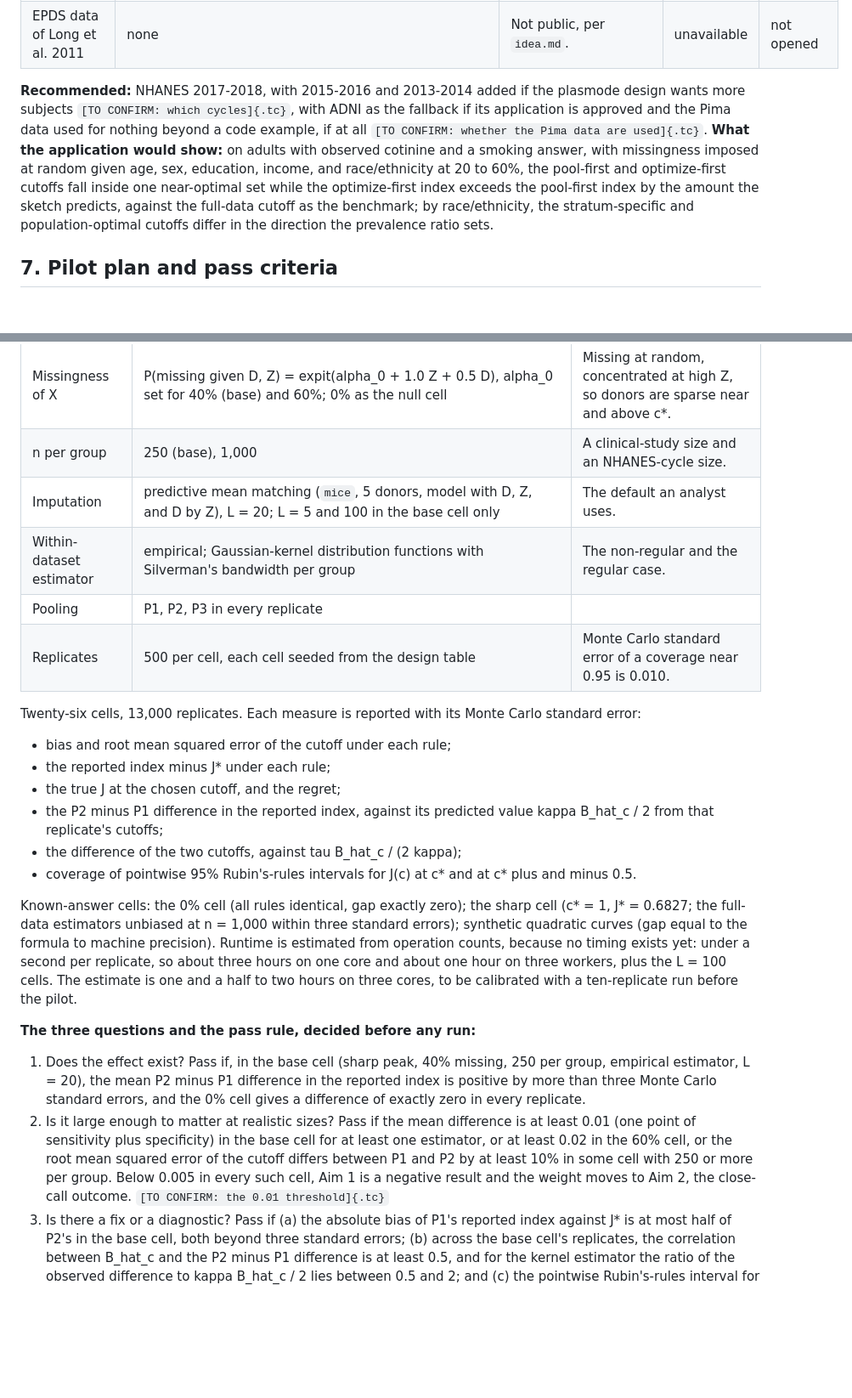
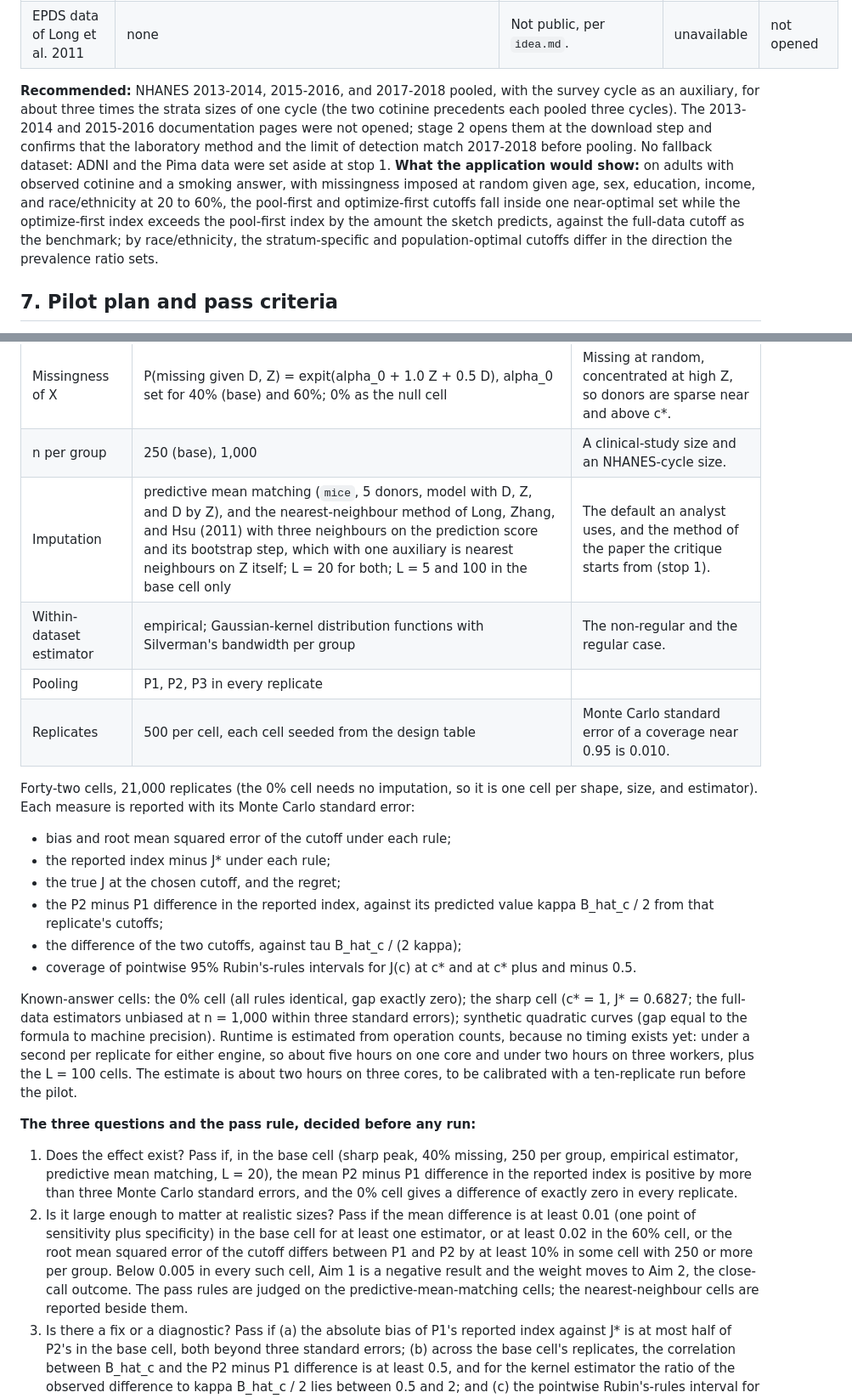
Before and after one commit to tgrimes/pool-first-or-optimize-first, a Markdown page: proposal.md, 2 parts joined by grey strips. Shown at 85% size. GitHub-like rendering; blank space fills up the shorter version.

```diff
--- a/proposal.md
+++ b/proposal.md
@@ -86,7 +86,7 @@ Searches are logged in `log/01-idea-review.md`.
 | Pima Indians Diabetes (`mlbench`) | CRAN reference page for `PimaIndiansDiabetes` | 768 observations, 9 variables; `PimaIndiansDiabetes2` sets zero glucose, pressure, triceps, insulin, and mass to NA; counts not on the page; the original UCI source no longer serves the data; package not in the project library. | verify | 2026-10-28 |
 | EPDS data of Long et al. 2011 | none | Not public, per `idea.md`. | unavailable | not opened |
 
-**Recommended:** NHANES 2017-2018, with 2015-2016 and 2013-2014 added if the plasmode design wants more subjects `[TO CONFIRM: which cycles]{.tc}`, with ADNI as the fallback if its application is approved and the Pima data used for nothing beyond a code example, if at all `[TO CONFIRM: whether the Pima data are used]{.tc}`. **What the application would show:** on adults with observed cotinine and a smoking answer, with missingness imposed at random given age, sex, education, income, and race/ethnicity at 20 to 60%, the pool-first and optimize-first cutoffs fall inside one near-optimal set while the optimize-first index exceeds the pool-first index by the amount the sketch predicts, against the full-data cutoff as the benchmark; by race/ethnicity, the stratum-specific and population-optimal cutoffs differ in the direction the prevalence ratio sets.
+**Recommended:** NHANES 2013-2014, 2015-2016, and 2017-2018 pooled, with the survey cycle as an auxiliary, for about three times the strata sizes of one cycle (the two cotinine precedents each pooled three cycles). The 2013-2014 and 2015-2016 documentation pages were not opened; stage 2 opens them at the download step and confirms that the laboratory method and the limit of detection match 2017-2018 before pooling. No fallback dataset: ADNI and the Pima data were set aside at stop 1. **What the application would show:** on adults with observed cotinine and a smoking answer, with missingness imposed at random given age, sex, education, income, and race/ethnicity at 20 to 60%, the pool-first and optimize-first cutoffs fall inside one near-optimal set while the optimize-first index exceeds the pool-first index by the amount the sketch predicts, against the full-data cutoff as the benchmark; by race/ethnicity, the stratum-specific and population-optimal cutoffs differ in the direction the prevalence ratio sets.
 
 ## 7. Pilot plan and pass criteria
 
@@ -98,12 +98,12 @@ Searches are logged in `log/01-idea-review.md`.
 | Auxiliary | Z = X + e, e normal(0, 1), correlation with X about 0.71 within group | Strong enough for imputation to matter, weak enough that the between-imputation spread is not tiny. |
 | Missingness of X | P(missing given D, Z) = expit(alpha_0 + 1.0 Z + 0.5 D), alpha_0 set for 40% (base) and 60%; 0% as the null cell | Missing at random, concentrated at high Z, so donors are sparse near and above c*. |
 | n per group | 250 (base), 1,000 | A clinical-study size and an NHANES-cycle size. |
-| Imputation | predictive mean matching (`mice`, 5 donors, model with D, Z, and D by Z), L = 20; L = 5 and 100 in the base cell only | The default an analyst uses. |
+| Imputation | predictive mean matching (`mice`, 5 donors, model with D, Z, and D by Z), and the nearest-neighbour method of Long, Zhang, and Hsu (2011) with three neighbours on the prediction score and its bootstrap step, which with one auxiliary is nearest neighbours on Z itself; L = 20 for both; L = 5 and 100 in the base cell only | The default an analyst uses, and the method of the paper the critique starts from (stop 1). |
 | Within-dataset estimator | empirical; Gaussian-kernel distribution functions with Silverman's bandwidth per group | The non-regular and the regular case. |
 | Pooling | P1, P2, P3 in every replicate | |
 | Replicates | 500 per cell, each cell seeded from the design table | Monte Carlo standard error of a coverage near 0.95 is 0.010. |
 
-Twenty-six cells, 13,000 replicates. Each measure is reported with its Monte Carlo standard error:
+Forty-two cells, 21,000 replicates (the 0% cell needs no imputation, so it is one cell per shape, size, and estimator). Each measure is reported with its Monte Carlo standard error:
 
 - bias and root mean squared error of the cutoff under each rule;
 - the reported index minus J* under each rule;
@@ -112,12 +112,12 @@ Twenty-six cells, 13,000 replicates. Each measure is reported with its Monte Car
 - the difference of the two cutoffs, against tau B_hat_c / (2 kappa);
 - coverage of pointwise 95% Rubin's-rules intervals for J(c) at c* and at c* plus and minus 0.5.
 
-Known-answer cells: the 0% cell (all rules identical, gap exactly zero); the sharp cell (c* = 1, J* = 0.6827; the full-data estimators unbiased at n = 1,000 within three standard errors); synthetic quadratic curves (gap equal to the formula to machine precision). Runtime is estimated from operation counts, because no timing exists yet: under a second per replicate, so about three hours on one core and about one hour on three workers, plus the L = 100 cells. The estimate is one and a half to two hours on three cores, to be calibrated with a ten-replicate run before the pilot.
+Known-answer cells: the 0% cell (all rules identical, gap exactly zero); the sharp cell (c* = 1, J* = 0.6827; the full-data estimators unbiased at n = 1,000 within three standard errors); synthetic quadratic curves (gap equal to the formula to machine precision). Runtime is estimated from operation counts, because no timing exists yet: under a second per replicate for either engine, so about five hours on one core and under two hours on three workers, plus the L = 100 cells. The estimate is about two hours on three cores, to be calibrated with a ten-replicate run before the pilot.
 
 **The three questions and the pass rule, decided before any run:**
 
-1. Does the effect exist? Pass if, in the base cell (sharp peak, 40% missing, 250 per group, empirical estimator, L = 20), the mean P2 minus P1 difference in the reported index is positive by more than three Monte Carlo standard errors, and the 0% cell gives a difference of exactly zero in every replicate.
-2. Is it large enough to matter at realistic sizes? Pass if the mean difference is at least 0.01 (one point of sensitivity plus specificity) in the base cell for at least one estimator, or at least 0.02 in the 60% cell, or the root mean squared error of the cutoff differs between P1 and P2 by at least 10% in some cell with 250 or more per group. Below 0.005 in every such cell, Aim 1 is a negative result and the weight moves to Aim 2, the close-call outcome. `[TO CONFIRM: the 0.01 threshold]{.tc}`
+1. Does the effect exist? Pass if, in the base cell (sharp peak, 40% missing, 250 per group, empirical estimator, predictive mean matching, L = 20), the mean P2 minus P1 difference in the reported index is positive by more than three Monte Carlo standard errors, and the 0% cell gives a difference of exactly zero in every replicate.
+2. Is it large enough to matter at realistic sizes? Pass if the mean difference is at least 0.01 (one point of sensitivity plus specificity) in the base cell for at least one estimator, or at least 0.02 in the 60% cell, or the root mean squared error of the cutoff differs between P1 and P2 by at least 10% in some cell with 250 or more per group. Below 0.005 in every such cell, Aim 1 is a negative result and the weight moves to Aim 2, the close-call outcome. The pass rules are judged on the predictive-mean-matching cells; the nearest-neighbour cells are reported beside them.
 3. Is there a fix or a diagnostic? Pass if (a) the absolute bias of P1's reported index against J* is at most half of P2's in the base cell, both beyond three standard errors; (b) across the base cell's replicates, the correlation between B_hat_c and the P2 minus P1 difference is at least 0.5, and for the kernel estimator the ratio of the observed difference to kappa B_hat_c / 2 lies between 0.5 and 2; and (c) the pointwise Rubin's-rules interval for J(c*) from the kernel curves has coverage between 0.92 and 0.98 in the base cell.
 
 **Code and data that exist:** none beyond the template's examples; `mice` is not in `renv.lock` and is added to `DESCRIPTION` in stage 2; the NHANES files are public downloads for `analysis/00_download.R`.
```
Also changed, not shown: other parts of proposal.md (+9 -14 lines), log/01-idea-review.md (+19 -0 lines).
